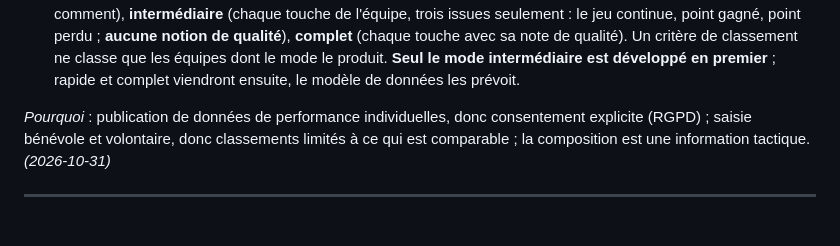
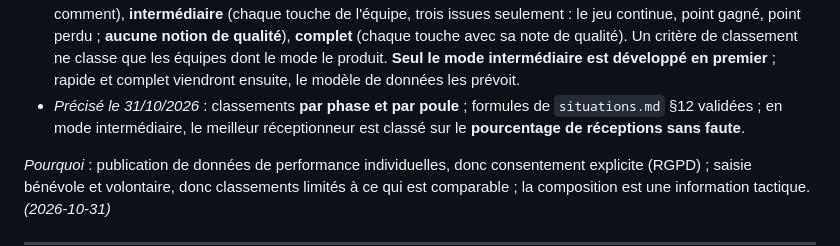
Before and after one commit to amoulin974/blvb, a Markdown page: docs/wizard-saison/decisions.md, the part around the change. Rendered like a GitHub page; blank space fills up the shorter version.

Commit message:
docs : volley stats, classements par phase et par poule, formules validées
Co-Authored-By: Claude Opus 5.5 <noreply@anthropic.com>

```diff
--- a/docs/wizard-saison/decisions.md
+++ b/docs/wizard-saison/decisions.md
@@ -818,6 +818,8 @@ les licences) ; la collecter avant les tournois, ou pour tous les joueurs, ne se
   perdu ; **aucune notion de qualité**), **complet** (chaque touche avec sa note de qualité). Un critère de classement ne
   classe que les équipes dont le mode le produit. **Seul le mode intermédiaire est développé en premier** ; rapide et complet
   viendront ensuite, le modèle de données les prévoit.
+- *Précisé le 31/10/2026* : classements **par phase et par poule** ; formules de `situations.md` §12 validées ; en mode
+  intermédiaire, le meilleur réceptionneur est classé sur le **pourcentage de réceptions sans faute**.
 
 *Pourquoi* : publication de données de performance individuelles, donc consentement explicite (RGPD) ; saisie bénévole et
 volontaire, donc classements limités à ce qui est comparable ; la composition est une information tactique.
```
Also changed, not shown: docs/volley-stats/analyse.md (+5 -2 lines), docs/volley-stats/situations.md (+2 -2 lines).
